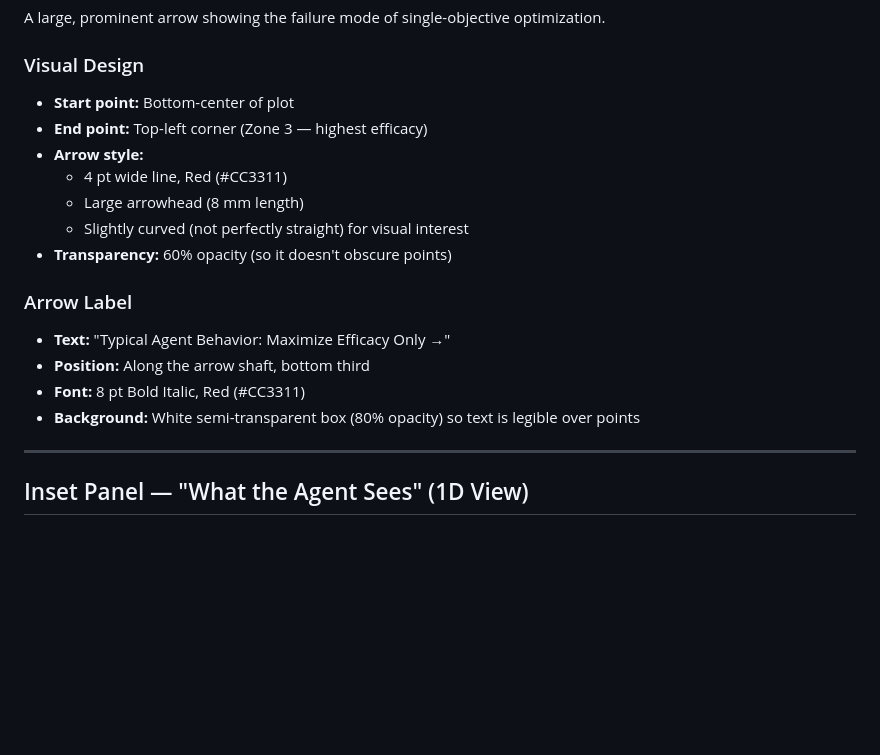
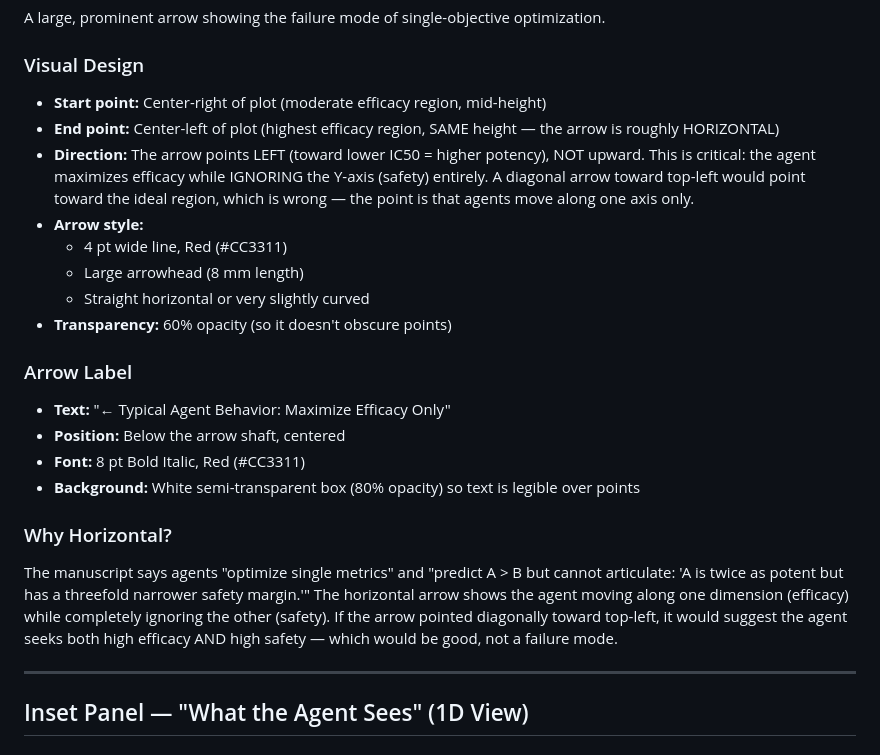
Before and after one commit to ewijaya/agentic-drug-discovery-gaps, a Markdown page: outline/figure-6-brief.md, the part around the change. Drawn GitHub-style; blank space fills up the shorter version.

Commit message:
fix: consistency review — align figure briefs with LaTeX manuscript
Figure 1: bridge labels now match illustrations.md (Multi-Paradigm, Resources)
Figure 6: arrow direction fixed — horizontal (efficacy only), not diagonal to ideal region

```diff
--- a/outline/figure-6-brief.md
+++ b/outline/figure-6-brief.md
@@ -297,19 +297,23 @@ Four specific candidates are highlighted with **leader lines** and **text callou
 A large, prominent arrow showing the failure mode of single-objective optimization.
 
 ### Visual Design
-- **Start point:** Bottom-center of plot
-- **End point:** Top-left corner (Zone 3 — highest efficacy)
+- **Start point:** Center-right of plot (moderate efficacy region, mid-height)
+- **End point:** Center-left of plot (highest efficacy region, SAME height — the arrow is roughly HORIZONTAL)
+- **Direction:** The arrow points LEFT (toward lower IC50 = higher potency), NOT upward. This is critical: the agent maximizes efficacy while IGNORING the Y-axis (safety) entirely. A diagonal arrow toward top-left would point toward the ideal region, which is wrong — the point is that agents move along one axis only.
 - **Arrow style:**
   - 4 pt wide line, Red (#CC3311)
   - Large arrowhead (8 mm length)
-  - Slightly curved (not perfectly straight) for visual interest
+  - Straight horizontal or very slightly curved
 - **Transparency:** 60% opacity (so it doesn't obscure points)
 
 ### Arrow Label
-- **Text:** "Typical Agent Behavior: Maximize Efficacy Only →"
-- **Position:** Along the arrow shaft, bottom third
+- **Text:** "← Typical Agent Behavior: Maximize Efficacy Only"
+- **Position:** Below the arrow shaft, centered
 - **Font:** 8 pt Bold Italic, Red (#CC3311)
 - **Background:** White semi-transparent box (80% opacity) so text is legible over points
+
+### Why Horizontal?
+The manuscript says agents "optimize single metrics" and "predict A > B but cannot articulate: 'A is twice as potent but has a threefold narrower safety margin.'" The horizontal arrow shows the agent moving along one dimension (efficacy) while completely ignoring the other (safety). If the arrow pointed diagonally toward top-left, it would suggest the agent seeks both high efficacy AND high safety — which would be good, not a failure mode.
 
 ---
 
```
Also changed, not shown: outline/figure-1-brief.md (+3 -3 lines).
